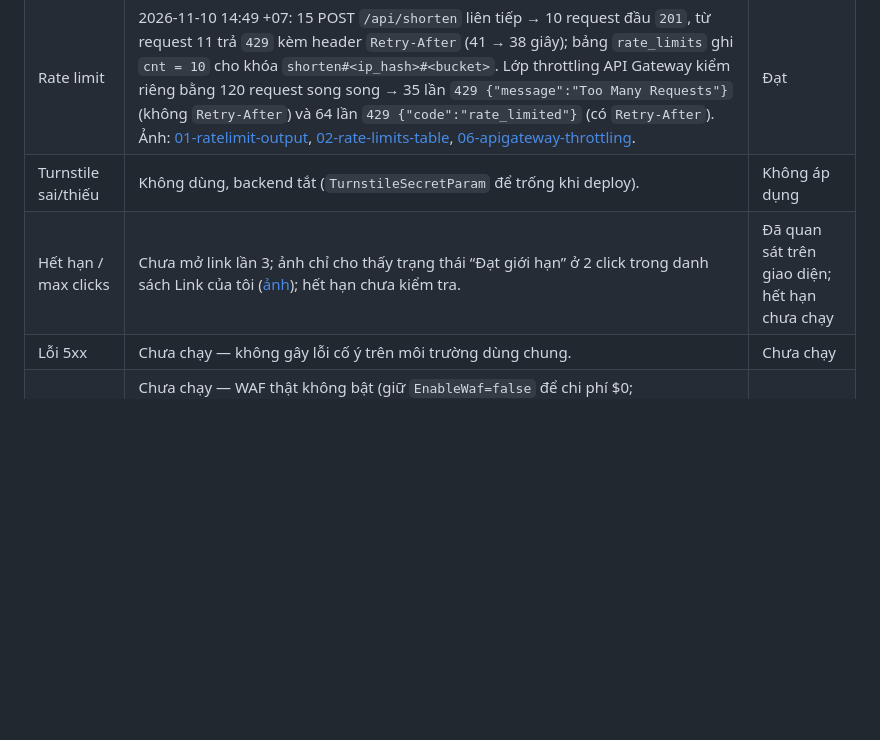
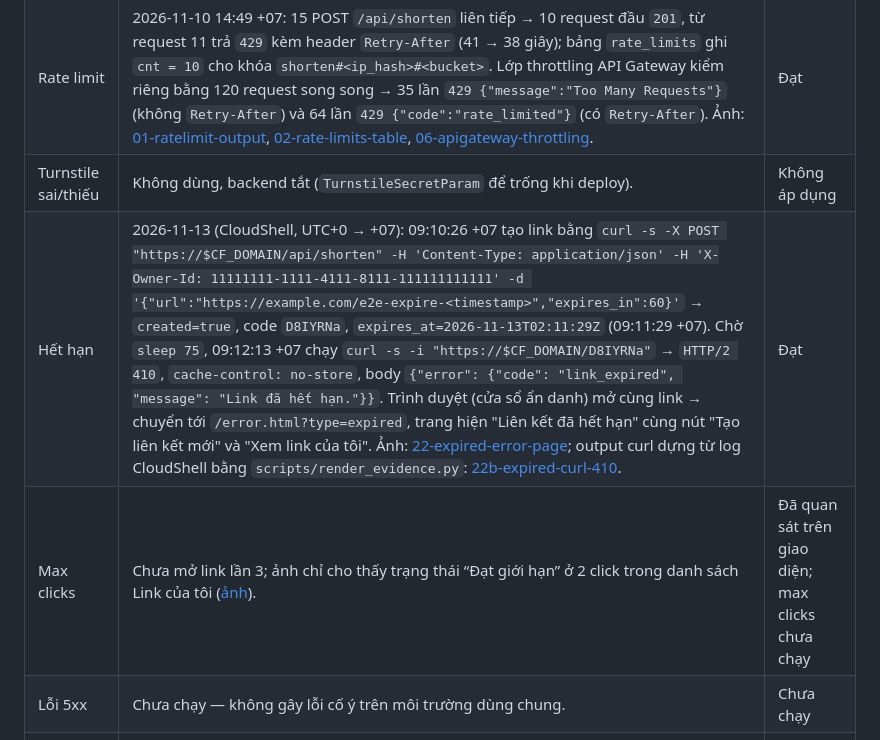
Before and after one commit to uyen1103/smart-url-serverless-aws, a Markdown page: docs/e2e_matrix.md, the part around the change. GitHub-like rendering; blank space fills up the shorter version.

Commit message:
Update e2e tests for link expiration and max clicks
Added tests for link expiration and max clicks scenarios.

```diff
--- a/docs/e2e_matrix.md
+++ b/docs/e2e_matrix.md
@@ -39,7 +39,8 @@
 | Domain trong blocklist | 2026-11-10: thêm domain thật `example.org` (DNS phân giải được) bằng `scripts/blocklist.sh add ... --execute`; POST `/api/shorten` với URL `https://example.org/tv5-block-test` trả HTTP 400, `error.code = blocked_domain`. Đã gỡ domain sau khi thử, `blocklist.sh list` trả `Count: 0`. Ảnh: [03-blocklist-list](screenshots/aws/lan3/03-blocklist-list.png), [04-blocked-domain-body](screenshots/aws/lan3/04-blocked-domain-body.png), [05-blocklist-empty](screenshots/aws/lan3/05-blocklist-empty.png). | Đạt |
 | Rate limit | 2026-11-10 14:49 +07: 15 POST `/api/shorten` liên tiếp → 10 request đầu `201`, từ request 11 trả `429` kèm header `Retry-After` (41 → 38 giây); bảng `rate_limits` ghi `cnt = 10` cho khóa `shorten#<ip_hash>#<bucket>`. Lớp throttling API Gateway kiểm riêng bằng 120 request song song → 35 lần `429 {"message":"Too Many Requests"}` (không `Retry-After`) và 64 lần `429 {"code":"rate_limited"}` (có `Retry-After`). Ảnh: [01-ratelimit-output](screenshots/aws/lan3/01-ratelimit-output.png), [02-rate-limits-table](screenshots/aws/lan3/02-rate-limits-table.png), [06-apigateway-throttling](screenshots/aws/lan3/06-apigateway-throttling.png). | Đạt |
 | Turnstile sai/thiếu | Không dùng, backend tắt (`TurnstileSecretParam` để trống khi deploy). | Không áp dụng |
-| Hết hạn / max clicks | Chưa mở link lần 3; ảnh chỉ cho thấy trạng thái “Đạt giới hạn” ở 2 click trong danh sách Link của tôi ([ảnh](screenshots/e2e/20-links-multiple-states.png)); hết hạn chưa kiểm tra. | Đã quan sát trên giao diện; hết hạn chưa chạy |
+| Hết hạn | 2026-11-13 (CloudShell, UTC+0 → +07): 09:10:26 +07 tạo link bằng `curl -s -X POST "https://$CF_DOMAIN/api/shorten" -H 'Content-Type: application/json' -H 'X-Owner-Id: 11111111-1111-4111-8111-111111111111' -d '{"url":"https://example.com/e2e-expire-<timestamp>","expires_in":60}'` → `created=true`, code `D8IYRNa`, `expires_at=2026-11-13T02:11:29Z` (09:11:29 +07). Chờ `sleep 75`, 09:12:13 +07 chạy `curl -s -i "https://$CF_DOMAIN/D8IYRNa"` → `HTTP/2 410`, `cache-control: no-store`, body `{"error": {"code": "link_expired", "message": "Link đã hết hạn."}}`. Trình duyệt (cửa sổ ẩn danh) mở cùng link → chuyển tới `/error.html?type=expired`, trang hiện "Liên kết đã hết hạn" cùng nút "Tạo liên kết mới" và "Xem link của tôi". Ảnh: [22-expired-error-page](screenshots/e2e/22-expired-error-page.png); output curl dựng từ log CloudShell bằng `scripts/render_evidence.py`: [22b-expired-curl-410](screenshots/e2e/22b-expired-curl-410.png). | Đạt |
+| Max clicks | Chưa mở link lần 3; ảnh chỉ cho thấy trạng thái “Đạt giới hạn” ở 2 click trong danh sách Link của tôi ([ảnh](screenshots/e2e/20-links-multiple-states.png)). | Đã quan sát trên giao diện; max clicks chưa chạy |
 | Lỗi 5xx | Chưa chạy — không gây lỗi cố ý trên môi trường dùng chung. | Chưa chạy |
 | Phản hồi 403 HTML | Chưa chạy — WAF thật không bật (giữ `EnableWaf=false` để chi phí $0; `infra/edge.yaml` bọc Web ACL trong `Condition`). Lớp biên đã kiểm thật là `X-Origin-Verify`: gọi thẳng API Gateway trả `403` (`reason: origin_not_allowed`), qua CloudFront trả `200` ([ảnh](screenshots/aws/lan2/smoke-direct-403.png)). Phần giao diện với mock `waf_html` vẫn giữ kết quả trước ([ảnh](screenshots/e2e/21-waf-html-mock.png)). | Chưa chạy (WAF) |
 
```
